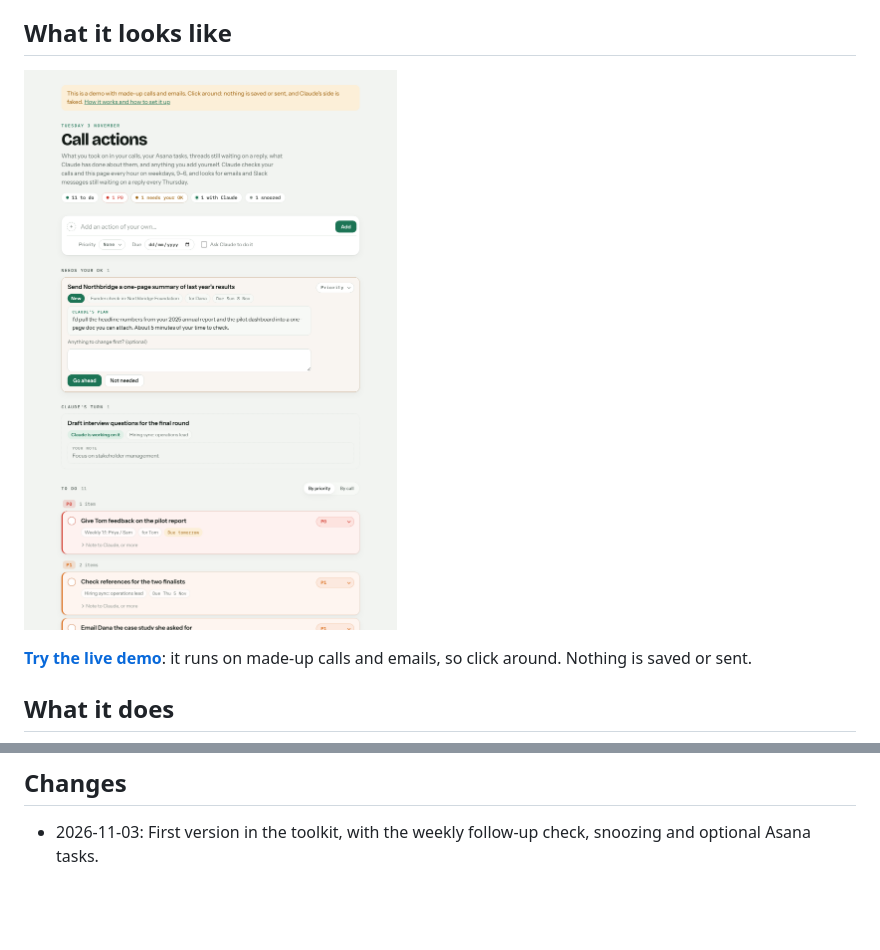
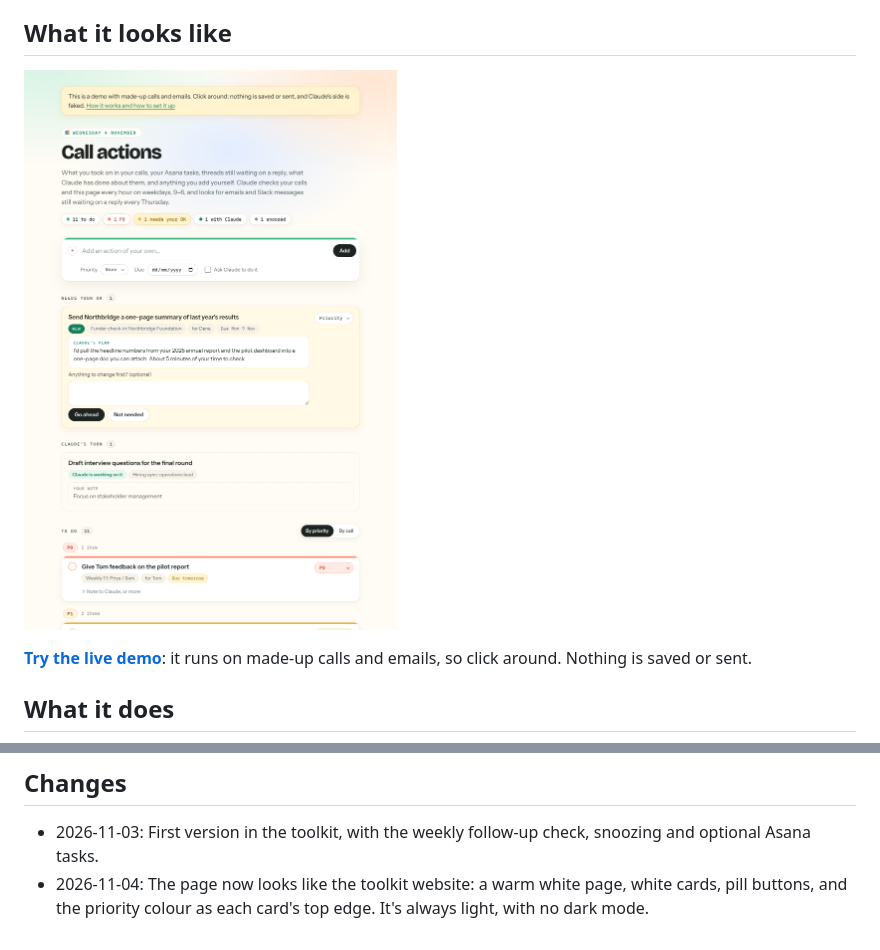
Before and after one commit to Aidan-Alexander/claude-toolkit, a Markdown page: call-actions/README.md, 2 parts joined by grey strips. Rendered like a GitHub page; pictures changed too: call-actions/screenshot.png; blank space fills up the shorter version.

```diff
--- a/call-actions/README.md
+++ b/call-actions/README.md
@@ -81,3 +81,4 @@ Claude asks you the questions above, makes your private tracker page, sets up th
 ## Changes
 
 - 2026-11-03: First version in the toolkit, with the weekly follow-up check, snoozing and optional Asana tasks.
+- 2026-11-04: The page now looks like the toolkit website: a warm white page, white cards, pill buttons, and the priority colour as each card's top edge. It's always light, with no dark mode.
```
Also changed, not shown: 2 other files.
